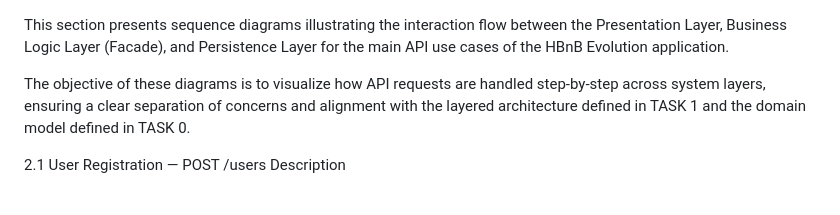
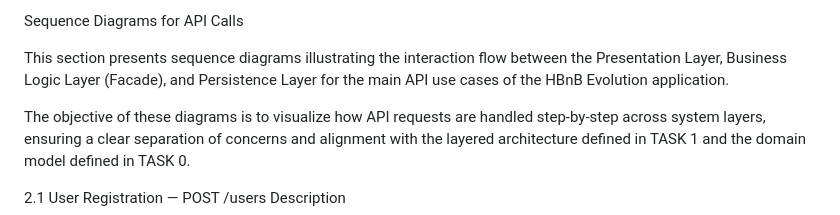
Before and after one commit to Abdullah-N-A/holbertonschool-hbnb, a Markdown page: part1/sequence_diagrams.md, the part around the change. Drawn GitHub-style.

```diff
--- a/part1/sequence_diagrams.md
+++ b/part1/sequence_diagrams.md
@@ -1,3 +1,5 @@
+Sequence Diagrams for API Calls
+
 This section presents sequence diagrams illustrating the interaction flow between the Presentation Layer, Business Logic Layer (Facade), and Persistence Layer for the main API use cases of the HBnB Evolution application.
 
 The objective of these diagrams is to visualize how API requests are handled step-by-step across system layers, ensuring a clear separation of concerns and alignment with the layered architecture defined in TASK 1 and the domain model defined in TASK 0.
```
